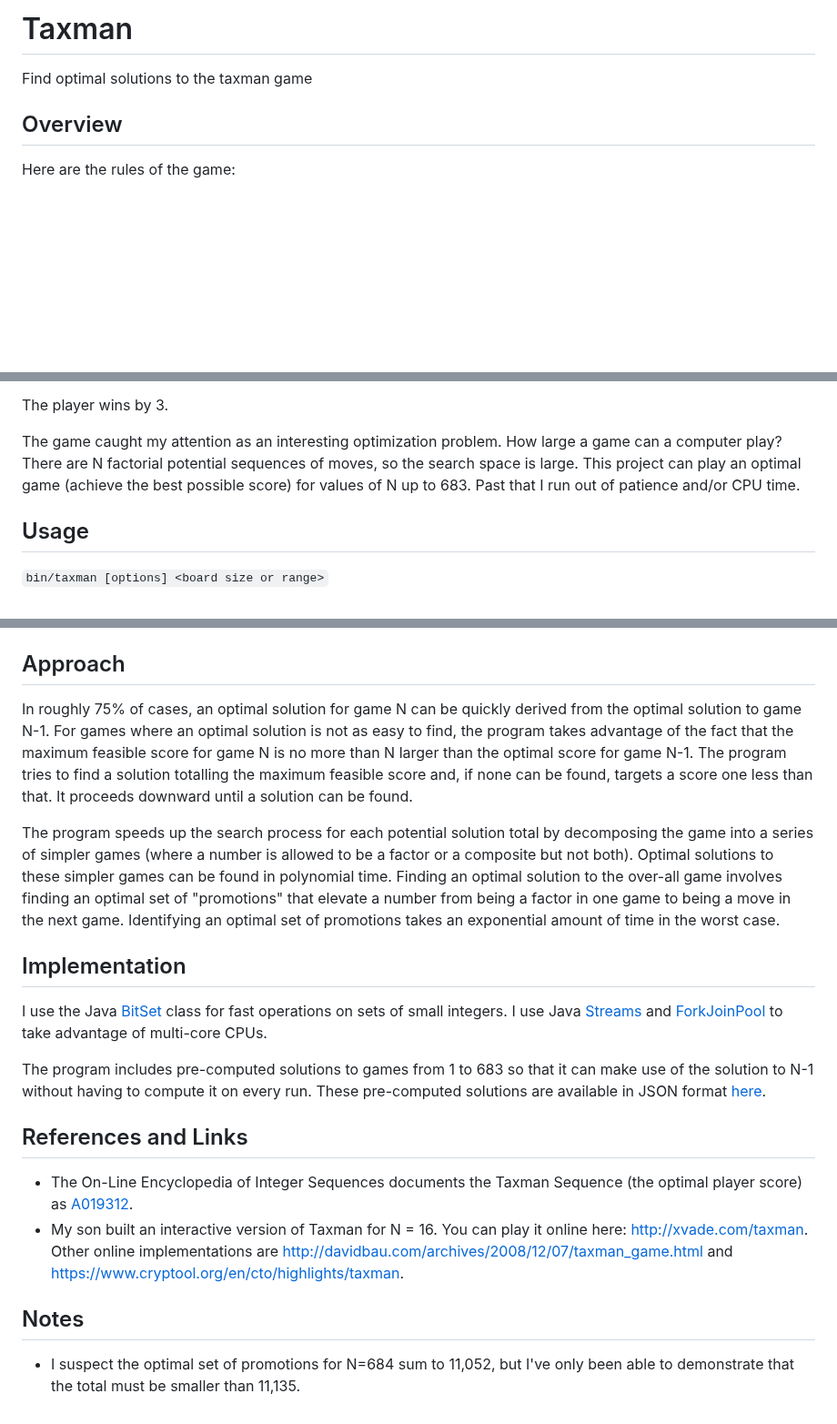
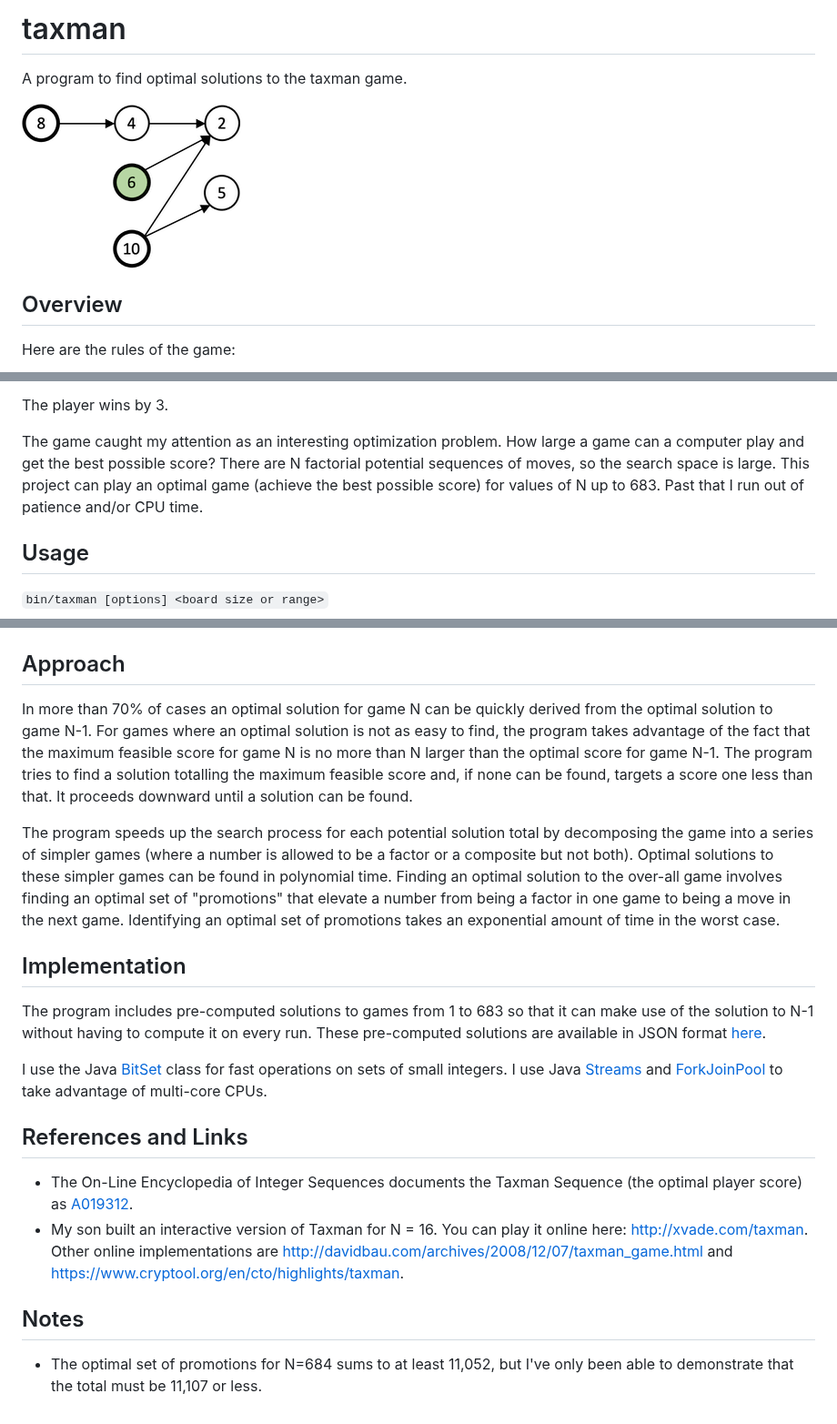
Before and after one commit to bvchess/taxman, a Markdown page: README.md, 3 parts joined by grey strips. Shown at 91% size. GitHub-like rendering; pictures changed too: img/10.3.png (added); blank space fills up the shorter version.

```diff
--- a/README.md
+++ b/README.md
@@ -1,5 +1,8 @@
-# Taxman
-Find optimal solutions to the taxman game
+# taxman
+A program to find optimal solutions to the taxman game.
+
+![game 10 move 3](img/10.3.png)
+
 
 Overview
 ---------------
@@ -23,9 +26,10 @@ The final scores are:
 
 The player wins by 3.
 
-The game caught my attention as an interesting optimization problem. How large a game can a computer play? There are
-N factorial potential sequences of moves, so the search space is large.  This project can play an optimal game (achieve
-the best possible score) for values of N up to 683.  Past that I run out of patience and/or CPU time.
+The game caught my attention as an interesting optimization problem. How large a game can a computer play and get the
+best possible score? There are N factorial potential sequences of moves, so the search space is large.  This project
+can play an optimal game (achieve the best possible score) for values of N up to 683.  Past that I run out of patience
+and/or CPU time.
 
 Usage
 ---------------
@@ -43,7 +47,7 @@ This command will show debugging output as it looks for an optimal solution for
 
 Approach
 ---------------
-In roughly 75% of cases, an optimal solution for game N can be quickly derived from the optimal solution to game N-1.
+In more than 70% of cases an optimal solution for game N can be quickly derived from the optimal solution to game N-1.
 For games where an optimal solution is not as easy to find, the program takes advantage of the fact that the maximum
 feasible score for game N is no more than N larger than the optimal score for game N-1.  The program tries to find a
 solution totalling the maximum feasible score and, if none can be found, targets a score one less than that.  It
@@ -57,15 +61,15 @@ an optimal set of promotions takes an exponential amount of time in the worst ca
 
 Implementation
 ---------------
+The program includes pre-computed solutions to games from 1 to 683 so that it can make use of the solution to N-1
+without having to compute it on every run.  These pre-computed solutions are available in JSON format
+[here](src/main/resources/optimal.json).
+
 I use the Java [BitSet](https://docs.oracle.com/en/java/javase/11/docs/api/java.base/java/util/BitSet.html) class for
 fast operations on sets of small integers.  I use
 Java [Streams](https://docs.oracle.com/en/java/javase/11/docs/api/java.base/java/util/stream/Stream.html)
 and [ForkJoinPool](https://docs.oracle.com/en/java/javase/11/docs/api/java.base/java/util/concurrent/ForkJoinPool.html)
 to take advantage of multi-core CPUs.
-
-The program includes pre-computed solutions to games from 1 to 683 so that it can make use of the solution to N-1
-without having to compute it on every run.  These pre-computed solutions are available in JSON format
-[here](https://github.com/bvchess/taxman/blob/master/src/main/resources/optimal.json).
 
 References and Links
 ---------------
@@ -77,5 +81,5 @@ Other online implementations are <http://davidbau.com/archives/2008/12/07/taxman
 
 Notes
 ---------------
-- I suspect the optimal set of promotions for N=684 sum to 11,052, but I've only been able to demonstrate that the
-total must be smaller than 11,135.
+- The optimal set of promotions for N=684 sums to at least 11,052, but I've only been able to demonstrate that the
+total must be 11,107 or less.
```
Also changed, not shown: 14 other files.
